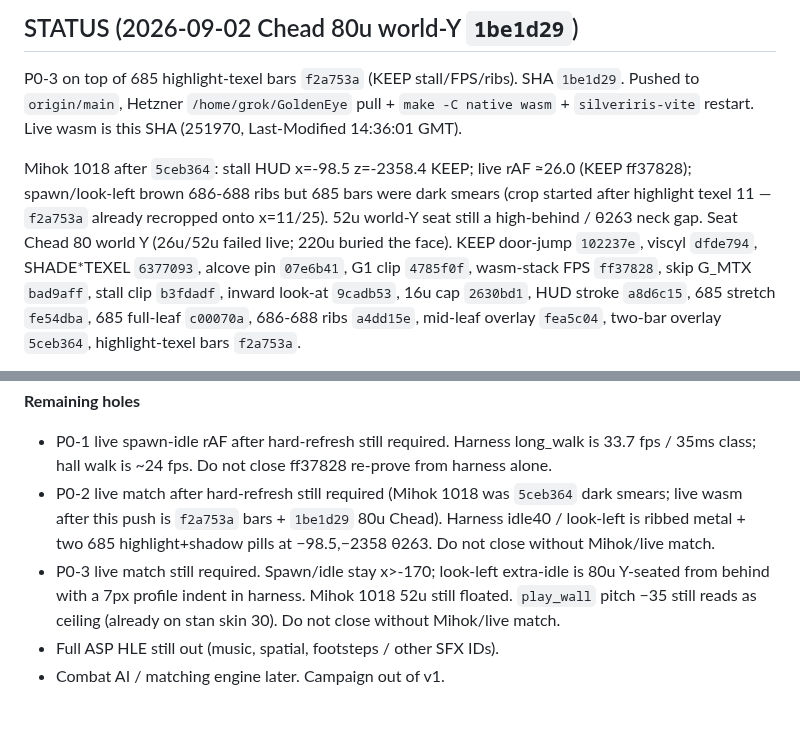
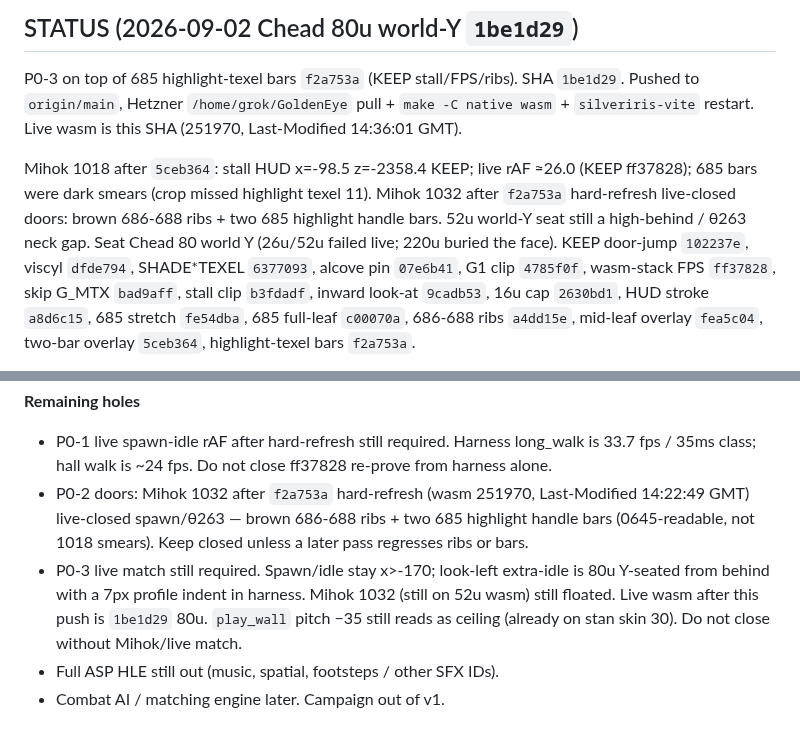
Before and after one commit to chrisgilpin/SilverIris, a Markdown page: docs/online-play-plan.md, 2 parts joined by grey strips. GitHub-like rendering.

Commit message:
Note Mihok 1032 live-closed f2a753a handles in STATUS.

```diff
--- a/docs/online-play-plan.md
+++ b/docs/online-play-plan.md
@@ -2944,11 +2944,11 @@ pull + `make -C native wasm` + `silveriris-vite` restart. Live wasm is
 this SHA (251970, Last-Modified 14:36:01 GMT).
 
 Mihok 1018 after `5ceb364`: stall HUD x=-98.5 z=-2358.4 KEEP; live rAF
-≈26.0 (KEEP ff37828); spawn/look-left brown 686-688 ribs but 685 bars
-were dark smears (crop started after highlight texel 11 — `f2a753a`
-already recropped onto x=11/25). 52u world-Y seat still a high-behind
-/ θ263 neck gap. Seat Chead 80 world Y (26u/52u failed live; 220u
-buried the face). KEEP door-jump `102237e`, viscyl `dfde794`,
+≈26.0 (KEEP ff37828); 685 bars were dark smears (crop missed highlight
+texel 11). Mihok 1032 after `f2a753a` hard-refresh live-closed doors:
+brown 686-688 ribs + two 685 highlight handle bars. 52u world-Y seat
+still a high-behind / θ263 neck gap. Seat Chead 80 world Y (26u/52u
+failed live; 220u buried the face). KEEP door-jump `102237e`, viscyl `dfde794`,
 SHADE*TEXEL `6377093`, alcove pin `07e6b41`, G1 clip `4785f0f`,
 wasm-stack FPS `ff37828`, skip G_MTX `bad9aff`, stall clip `b3fdadf`,
 inward look-at `9cadb53`, 16u cap `2630bd1`, HUD stroke `a8d6c15`, 685
@@ -2985,15 +2985,14 @@ Native player/g1 playtest green. Greyscale
 - P0-1 live spawn-idle rAF after hard-refresh still required. Harness
   long_walk is 33.7 fps / 35ms class; hall walk is ~24 fps. Do not close
   ff37828 re-prove from harness alone.
-- P0-2 live match after hard-refresh still required (Mihok 1018 was
-  `5ceb364` dark smears; live wasm after this push is `f2a753a` bars +
-  `1be1d29` 80u Chead). Harness idle40 / look-left is ribbed metal +
-  two 685 highlight+shadow pills at −98.5,−2358 θ263. Do not close
-  without Mihok/live match.
+- P0-2 doors: Mihok 1032 after `f2a753a` hard-refresh (wasm 251970,
+  Last-Modified 14:22:49 GMT) live-closed spawn/θ263 — brown 686-688
+  ribs + two 685 highlight handle bars (0645-readable, not 1018 smears).
+  Keep closed unless a later pass regresses ribs or bars.
 - P0-3 live match still required. Spawn/idle stay x>-170; look-left
   extra-idle is 80u Y-seated from behind with a 7px profile indent in
-  harness. Mihok 1018 52u still floated. `play_wall` pitch −35 still
-  reads as ceiling (already on stan skin 30). Do not close without
-  Mihok/live match.
+  harness. Mihok 1032 (still on 52u wasm) still floated. Live wasm after
+  this push is `1be1d29` 80u. `play_wall` pitch −35 still reads as
+  ceiling (already on stan skin 30). Do not close without Mihok/live match.
 - Full ASP HLE still out (music, spatial, footsteps / other SFX IDs).
 - Combat AI / matching engine later. Campaign out of v1.
```
